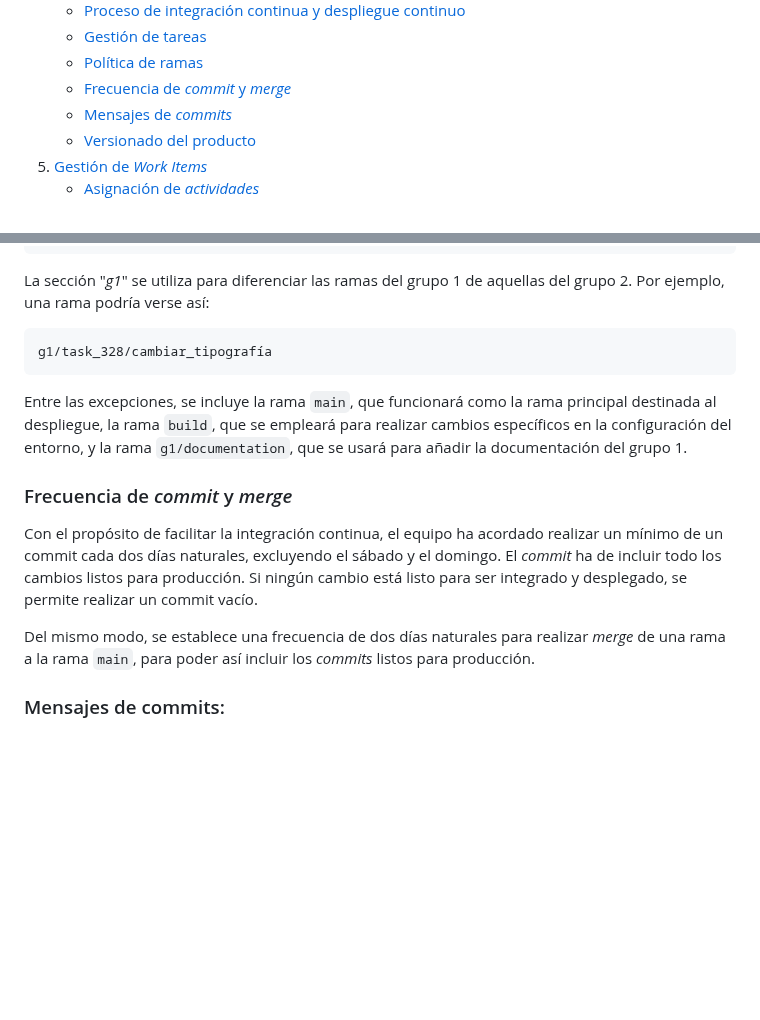
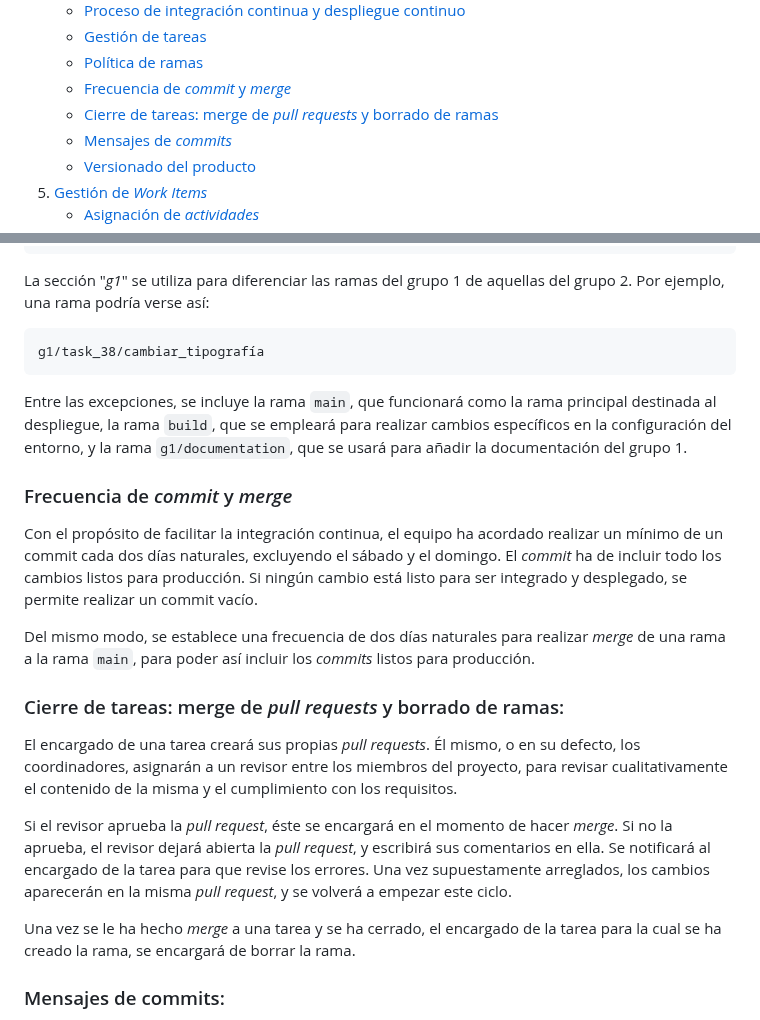
Before and after one commit to davidgonmar/uvlhub-egc, a Markdown page: documentation/g1/Acta_fundacional-G1.md, 2 parts joined by grey strips. Drawn GitHub-style; blank space fills up the shorter version.

Commit message:
docs: update 'acta fundacional' with new minor decisions

````diff
--- a/documentation/g1/Acta_fundacional-G1.md
+++ b/documentation/g1/Acta_fundacional-G1.md
@@ -59,6 +59,7 @@
    - [Gestión de tareas](#gestión-de-tareas)
    - [Política de ramas](#política-de-ramas)
    - [Frecuencia de _commit_ y _merge_](#frecuencia-de-commit-y-merge)
+   - [Cierre de tareas: merge de _pull requests_ y borrado de ramas](#cierre-de-tareas-merge-de-pull-requests-y-borrado-de-ramas)
    - [Mensajes de _commits_](#mensajes-de-commits)
    - [Versionado del producto](#versionado-del-producto)
 5. [Gestión de _Work Items_](#5-gestión-de-work-items)
@@ -250,7 +251,7 @@ g1/task_<número_de_issue>/<nombre_de_issue>
 La sección "*g1*" se utiliza para diferenciar las ramas del grupo 1 de aquellas del grupo 2. Por ejemplo, una rama podría verse así:
 
 ```
-g1/task_328/cambiar_tipografía
+g1/task_38/cambiar_tipografía
 ```
 
 Entre las excepciones, se incluye la rama `main`, que funcionará como la rama principal destinada al despliegue, la rama `build`, que se empleará para realizar cambios específicos en la configuración del entorno, y la rama `g1/documentation`, que se usará para añadir la documentación del grupo 1.
@@ -260,6 +261,14 @@ Entre las excepciones, se incluye la rama `main`, que funcionará como la rama p
 Con el propósito de facilitar la integración continua, el equipo ha acordado realizar un mínimo de un commit cada dos días naturales, excluyendo el sábado y el domingo. El _commit_ ha de incluir todo los cambios listos para producción. Si ningún cambio está listo para ser integrado y desplegado, se permite realizar un commit vacío.
 
 Del mismo modo, se establece una frecuencia de dos días naturales para realizar _merge_ de una rama a la rama `main`, para poder así incluir los _commits_ listos para producción.
+
+
+### Cierre de tareas: merge de _pull requests_ y borrado de ramas:
+El encargado de una tarea creará sus propias _pull requests_. Él mismo, o en su defecto, los coordinadores, asignarán a un revisor entre los miembros del proyecto, para revisar cualitativamente el contenido de la misma y el cumplimiento con los requisitos.
+
+Si el revisor aprueba la _pull request_, éste se encargará en el momento de hacer _merge_. Si no la aprueba, el revisor dejará abierta la _pull request_, y escribirá sus comentarios en ella. Se notificará al encargado de la tarea para que revise los errores. Una vez supuestamente arreglados, los cambios aparecerán en la misma _pull request_, y se volverá a empezar este ciclo.
+
+Una vez se le ha hecho _merge_ a una tarea y se ha cerrado, el encargado de la tarea para la cual se ha creado la rama, se encargará de borrar la rama.
 
 
 ### Mensajes de commits:
````
Also changed, not shown: other parts of documentation/g1/Acta_fundacional-G1.md (+2 -2 lines).
